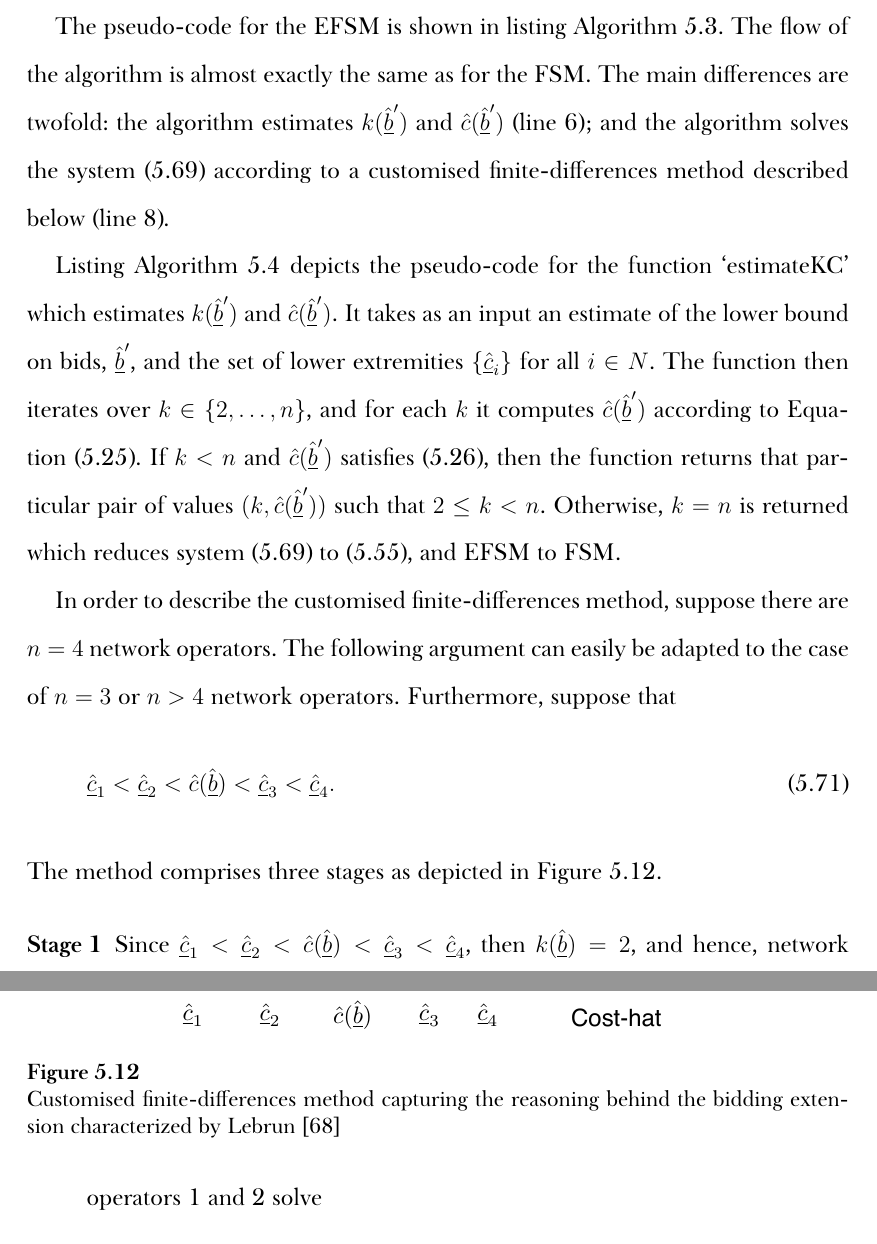
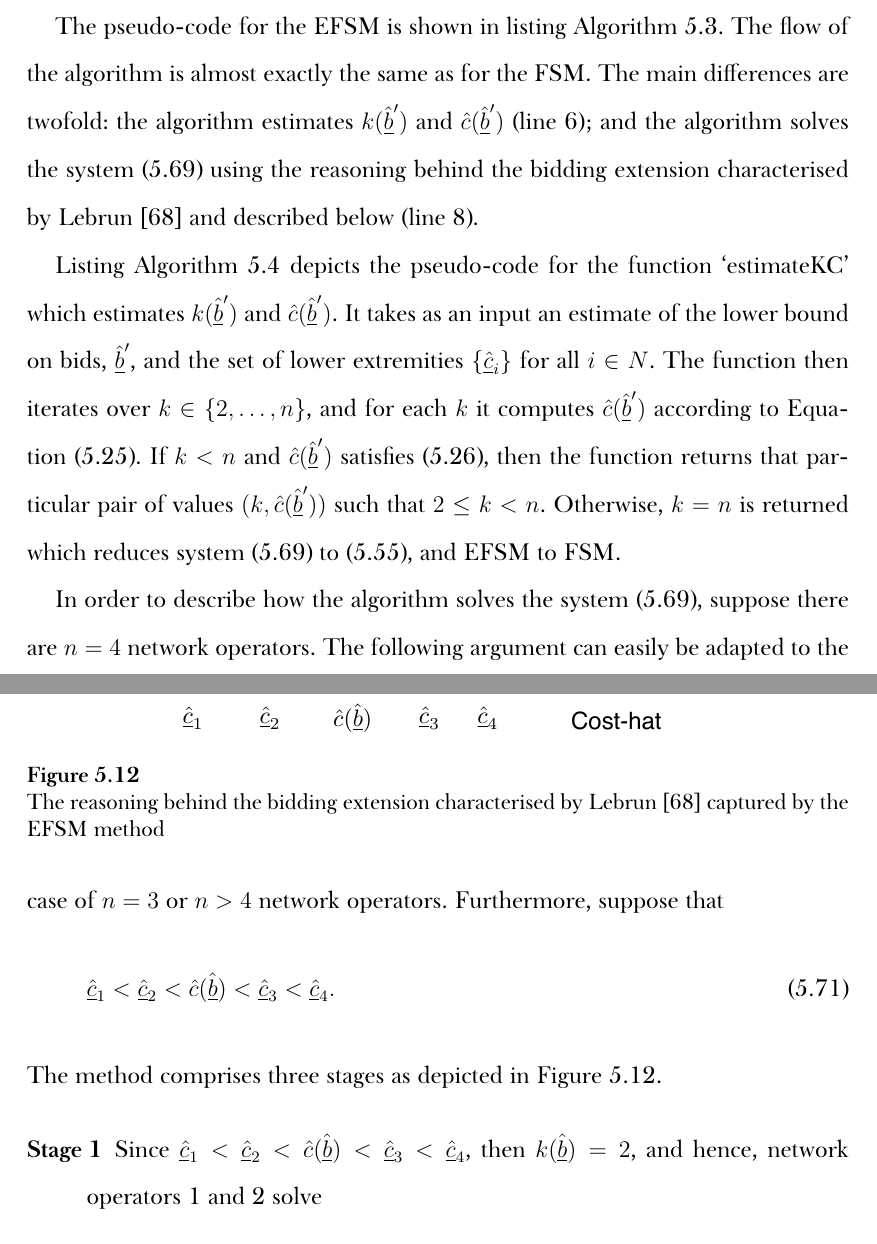
Before and after one commit to kubkon/Thesis, a LaTeX thesis (Thesis.tex, which reads Indirect/Indirect.tex): two parts of pages 106 and 107 of 178 before the commit and two parts of pages 105 and 107 of 178 after it, joined at a grey line, cut so that both start at the same text. Compiled offline with XeLaTeX; a missing font is replaced by an installed copy or a similar font.

Commit message:
Remove any mention of customised finite-differences method.
Change to EFSM in the figure.

```diff
--- a/Indirect/Indirect.tex
+++ b/Indirect/Indirect.tex
@@ -803,17 +803,17 @@ for all $i\in N$, lies within a set of permissible functions, $S_i$, such that e
 \end{algorithmic}
 \end{algorithm}
 
-The pseudo-code for the EFSM is shown in listing Algorithm~\ref{alg:extended_forward_shooting_method_indirect}. The flow of the algorithm is almost exactly the same as for the FSM. The main differences are twofold: the algorithm estimates $k(\underline{\hat{b}}')$ and $\hat{c}(\underline{\hat{b}}')$ (line 6); and the algorithm solves the system~\eqref{eq:efsm_initial_value_problem_indirect} according to a customised finite-differences method described below (line 8).
+The pseudo-code for the EFSM is shown in listing Algorithm~\ref{alg:extended_forward_shooting_method_indirect}. The flow of the algorithm is almost exactly the same as for the FSM. The main differences are twofold: the algorithm estimates $k(\underline{\hat{b}}')$ and $\hat{c}(\underline{\hat{b}}')$ (line 6); and the algorithm solves the system~\eqref{eq:efsm_initial_value_problem_indirect} using the reasoning behind the bidding extension characterised by Lebrun~\cite{Lebrun2006} and described below (line 8).
 
 Listing Algorithm~\ref{alg:function_estimate_k_c_indirect} depicts the pseudo-code for the function `estimateKC' which estimates $k(\underline{\hat{b}}')$ and $\hat{c}(\underline{\hat{b}}')$. It takes as an input an estimate of the lower bound on bids, $\underline{\hat{b}}'$, and the set of lower extremities $\{\underline{\hat{c}}_i\}$ for all $i\in N$. The function then iterates over $k\in\{2,\ldots,n\}$, and for each $k$ it computes $\hat{c}(\underline{\hat{b}}')$ according to Equation~\eqref{eq:lower_bound_bids_cost_indirect}. If $k<n$ and $\hat{c}(\underline{\hat{b}}')$ satisfies~\eqref{eq:bounds_lower_bound_bids_cost_indirect}, then the function returns that particular pair of values $(k, \hat{c}(\underline{\hat{b}}'))$ such that $2\leq k < n$. Otherwise, $k=n$ is returned which reduces system~\eqref{eq:efsm_initial_value_problem_indirect} to~\eqref{eq:fsm_initial_value_problem_indirect}, and EFSM to FSM.
 
 \begin{figure}[t]
   \includegraphics[width=\figsize]{Indirect/Figures/lebrun_solution}
-  \caption{Customised finite-differences method capturing the reasoning behind the bidding extension characterized by Lebrun~\cite{Lebrun2006}}
+  \caption{The reasoning behind the bidding extension characterised by Lebrun~\cite{Lebrun2006} captured by the EFSM method}
   \label{fig:lebrun_solution_indirect}
 \end{figure}
 
-In order to describe the customised finite-differences method, suppose there are $n=4$ network operators. The following argument can easily be adapted to the case of $n=3$ or $n>4$ network operators. Furthermore, suppose that
+In order to describe how the algorithm solves the system~\eqref{eq:efsm_initial_value_problem_indirect}, suppose there are $n=4$ network operators. The following argument can easily be adapted to the case of $n=3$ or $n>4$ network operators. Furthermore, suppose that
 \begin{equation}
   \underline{\hat{c}}_1 < \underline{\hat{c}}_2 < \hat{c}(\underline{\hat{b}}) < \underline{\hat{c}}_3 < \underline{\hat{c}}_4.
 \end{equation}
```
Also changed, not shown: Indirect/Indirect.tex (4 more changed lines).
